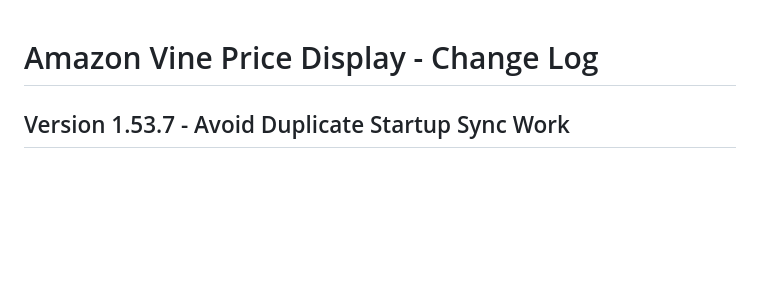
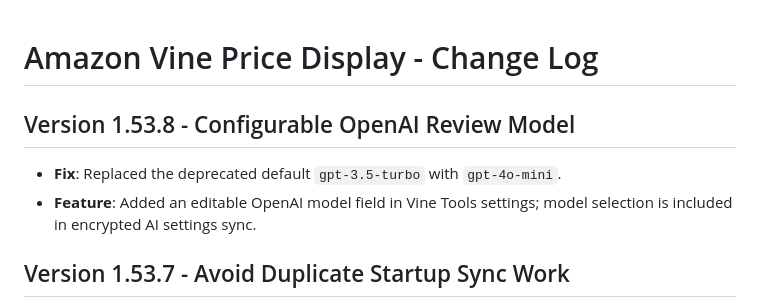
Before and after one commit to aporzio1/Amazon-Vine-UserScript, a Markdown page: CHANGES.md, the part around the change. Rendered like a GitHub page; blank space fills up the shorter version.

Commit message:
docs: note OpenAI model setting in changelog

```diff
--- a/CHANGES.md
+++ b/CHANGES.md
@@ -1,4 +1,9 @@
 # Amazon Vine Price Display - Change Log
+
+## Version 1.53.8 - Configurable OpenAI Review Model
+
+- **Fix**: Replaced the deprecated default `gpt-3.5-turbo` with `gpt-4o-mini`.
+- **Feature**: Added an editable OpenAI model field in Vine Tools settings; model selection is included in encrypted AI settings sync.
 
 ## Version 1.53.7 - Avoid Duplicate Startup Sync Work
 
```
